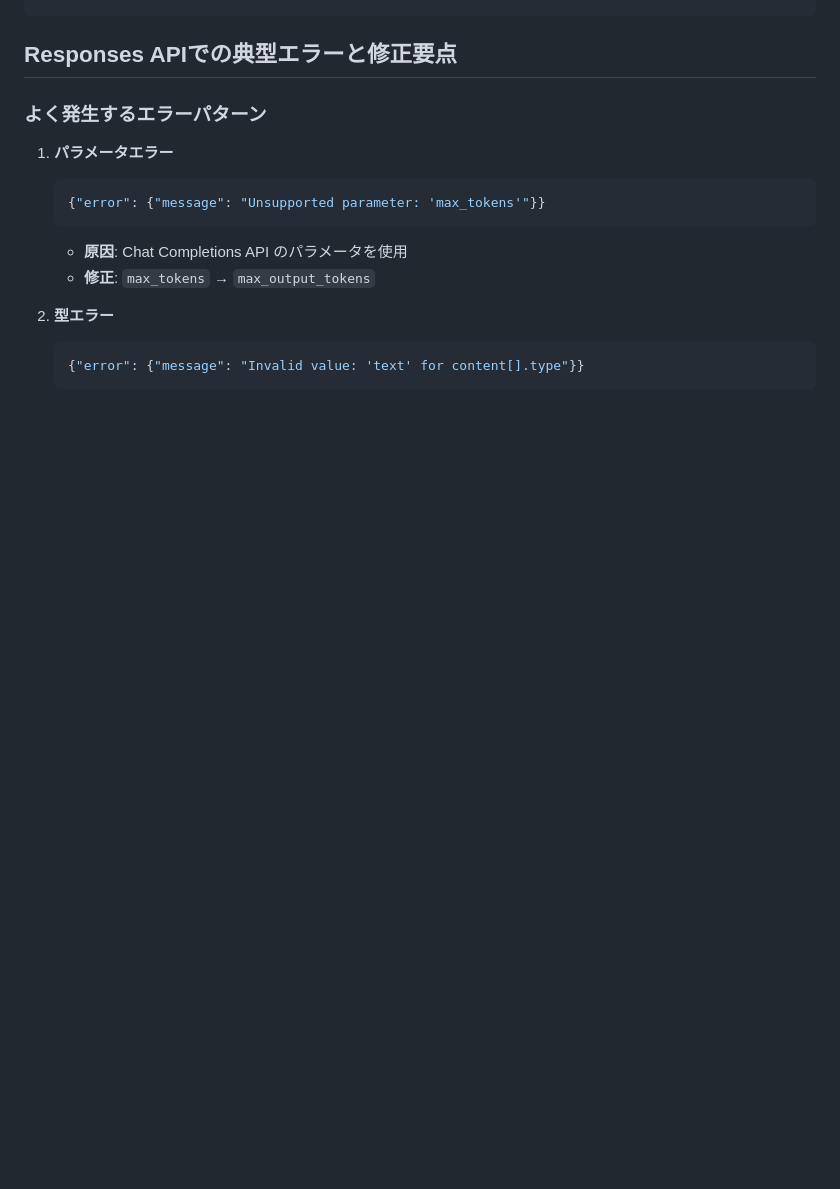
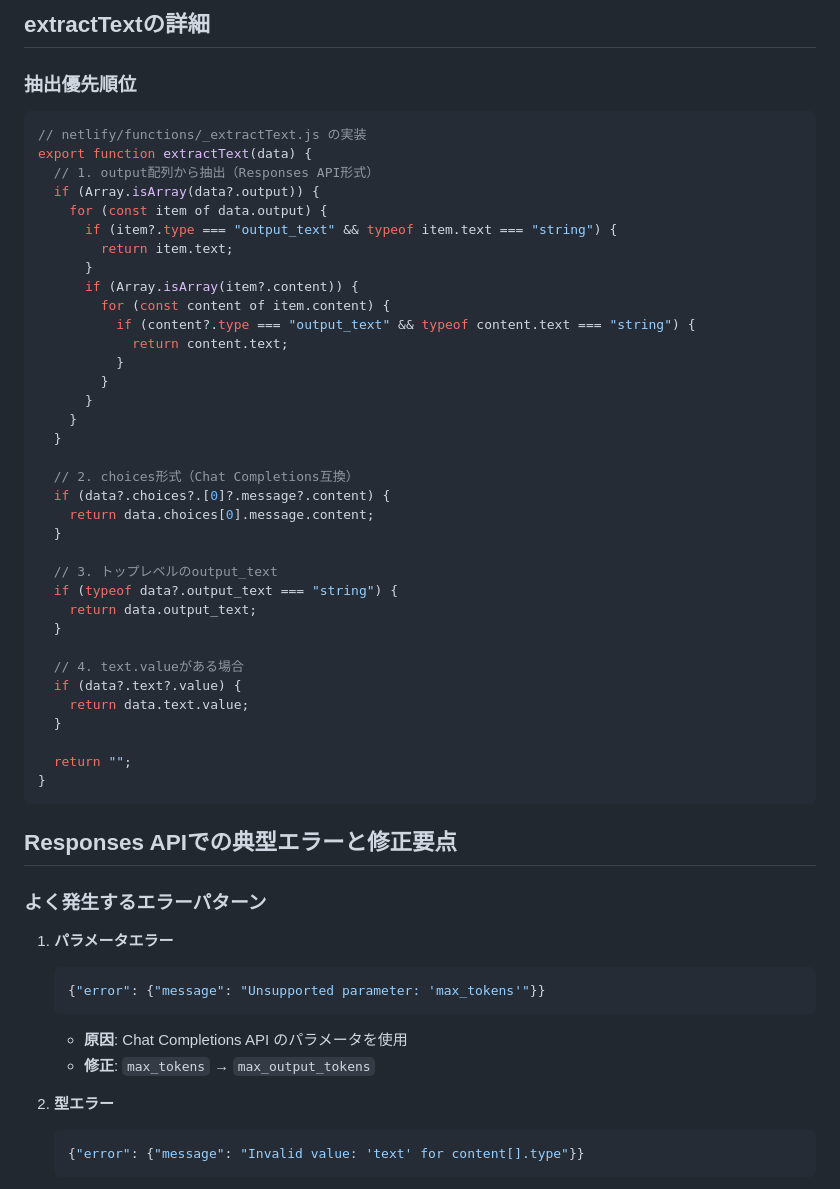
Before and after one commit to HaruIroAI/sumaidia-chatbot, a Markdown page: TROUBLESHOOTING.md, the part around one of its changes. GitHub-like rendering; blank space fills up the shorter version.

````diff
--- a/TROUBLESHOOTING.md
+++ b/TROUBLESHOOTING.md
@@ -89,3 +159,44 @@ curl https://cute-frangipane-efe657.netlify.app/.netlify/functions/selftest
+## extractTextの詳細
+
+### 抽出優先順位
+```javascript
+// netlify/functions/_extractText.js の実装
+export function extractText(data) {
+  // 1. output配列から抽出（Responses API形式）
+  if (Array.isArray(data?.output)) {
+    for (const item of data.output) {
+      if (item?.type === "output_text" && typeof item.text === "string") {
+        return item.text;
+      }
+      if (Array.isArray(item?.content)) {
+        for (const content of item.content) {
+          if (content?.type === "output_text" && typeof content.text === "string") {
+            return content.text;
+          }
+        }
+      }
+    }
+  }
+
+  // 2. choices形式（Chat Completions互換）
+  if (data?.choices?.[0]?.message?.content) {
+    return data.choices[0].message.content;
+  }
+
+  // 3. トップレベルのoutput_text
+  if (typeof data?.output_text === "string") {
+    return data.output_text;
+  }
+
+  // 4. text.valueがある場合
+  if (data?.text?.value) {
+    return data.text.value;
+  }
+
+  return "";
+}
+```
+
 ## Responses APIでの典型エラーと修正要点
 
 ### よく発生するエラーパターン
````
Also changed, not shown: other parts of TROUBLESHOOTING.md (+70 -0 lines), CHECKLIST.md (+82 -0 lines).
